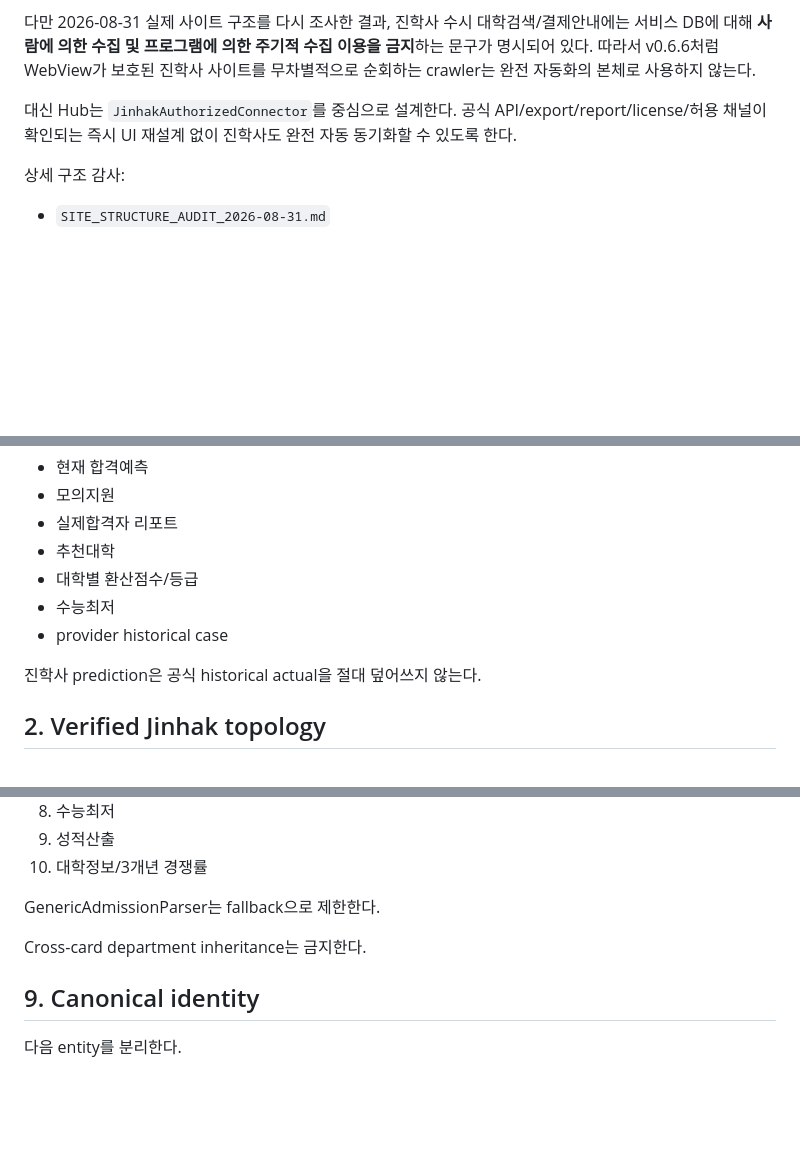
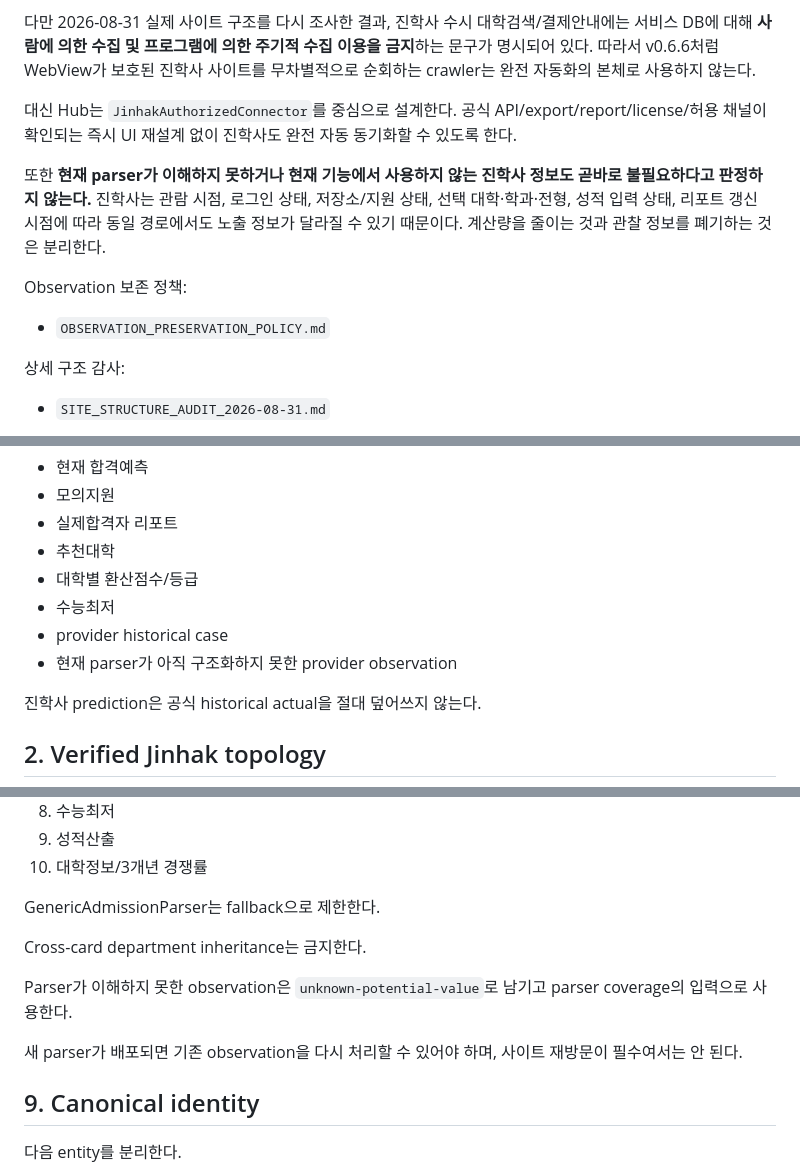
Before and after one commit to gigagene1234-sys/admission-collector, a Markdown page: JINHAK_COLLECTION_PLAN.md, 3 parts joined by grey strips. Rendered like a GitHub page; blank space fills up the shorter version.

```diff
--- a/JINHAK_COLLECTION_PLAN.md
+++ b/JINHAK_COLLECTION_PLAN.md
@@ -13,6 +13,12 @@ Admission Hub의 **최종 사용자 경험 목표는 완전 자동화**다.
 다만 2026-08-31 실제 사이트 구조를 다시 조사한 결과, 진학사 수시 대학검색/결제안내에는 서비스 DB에 대해 **사람에 의한 수집 및 프로그램에 의한 주기적 수집 이용을 금지**하는 문구가 명시되어 있다. 따라서 v0.6.6처럼 WebView가 보호된 진학사 사이트를 무차별적으로 순회하는 crawler는 완전 자동화의 본체로 사용하지 않는다.
 
 대신 Hub는 `JinhakAuthorizedConnector`를 중심으로 설계한다. 공식 API/export/report/license/허용 채널이 확인되는 즉시 UI 재설계 없이 진학사도 완전 자동 동기화할 수 있도록 한다.
+
+또한 **현재 parser가 이해하지 못하거나 현재 기능에서 사용하지 않는 진학사 정보도 곧바로 불필요하다고 판정하지 않는다.** 진학사는 관람 시점, 로그인 상태, 저장소/지원 상태, 선택 대학·학과·전형, 성적 입력 상태, 리포트 갱신 시점에 따라 동일 경로에서도 노출 정보가 달라질 수 있기 때문이다. 계산량을 줄이는 것과 관찰 정보를 폐기하는 것은 분리한다.
+
+Observation 보존 정책:
+
+- `OBSERVATION_PRESERVATION_POLICY.md`
 
 상세 구조 감사:
 
@@ -35,6 +41,7 @@ Admission Hub의 전국 공통 입시정보는 **어디가와 대학 공식 출
 - 대학별 환산점수/등급
 - 수능최저
 - provider historical case
+- 현재 parser가 아직 구조화하지 못한 provider observation
 
 진학사 prediction은 공식 historical actual을 절대 덮어쓰지 않는다.
 
@@ -235,6 +294,10 @@ GenericAdmissionParser는 fallback으로 제한한다.
 
 Cross-card department inheritance는 금지한다.
 
+Parser가 이해하지 못한 observation은 `unknown-potential-value`로 남기고 parser coverage의 입력으로 사용한다.
+
+새 parser가 배포되면 기존 observation을 다시 처리할 수 있어야 하며, 사이트 재방문이 필수여서는 안 된다.
+
 ## 9. Canonical identity
 
 다음 entity를 분리한다.
```
Also changed, not shown: other parts of JINHAK_COLLECTION_PLAN.md (+65 -0 lines).
